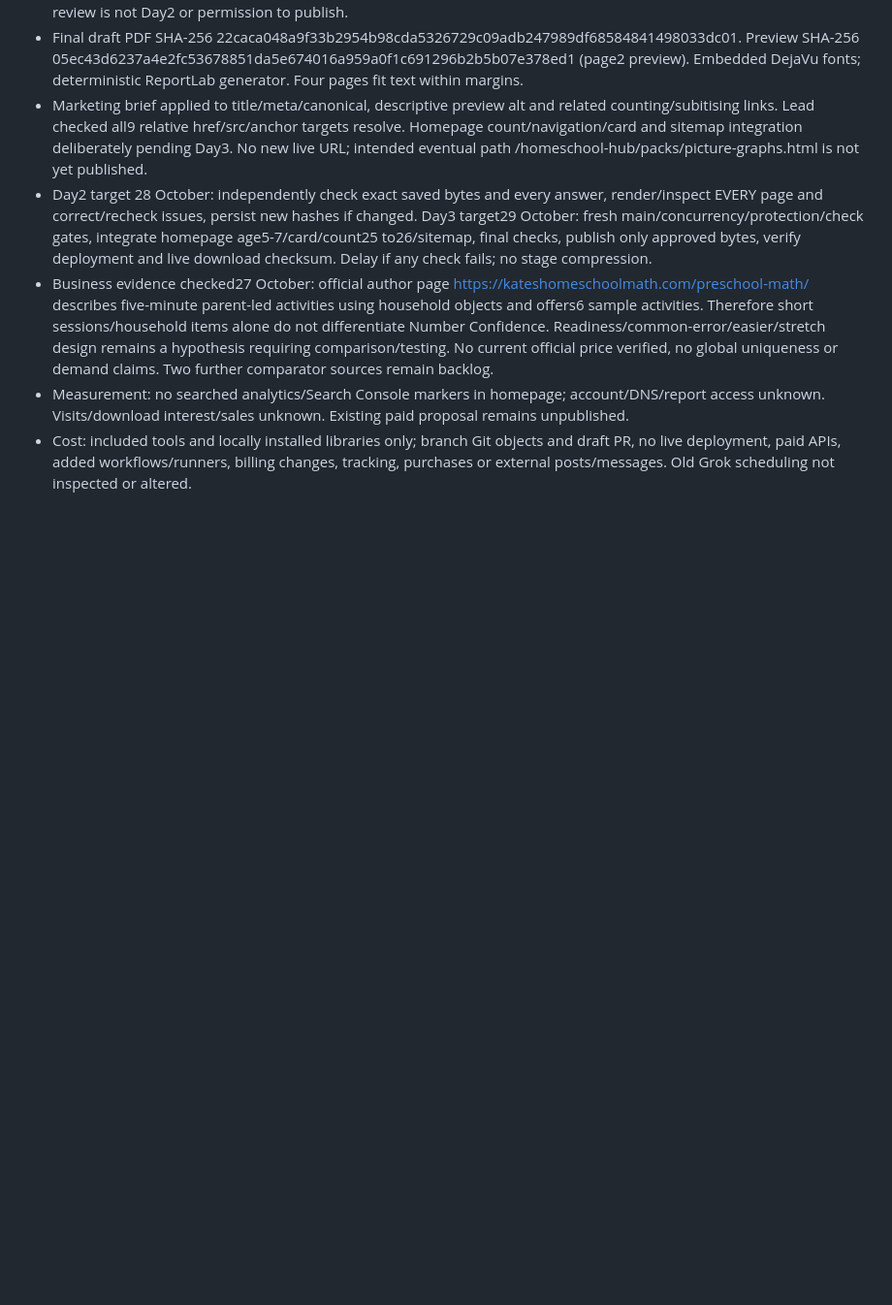
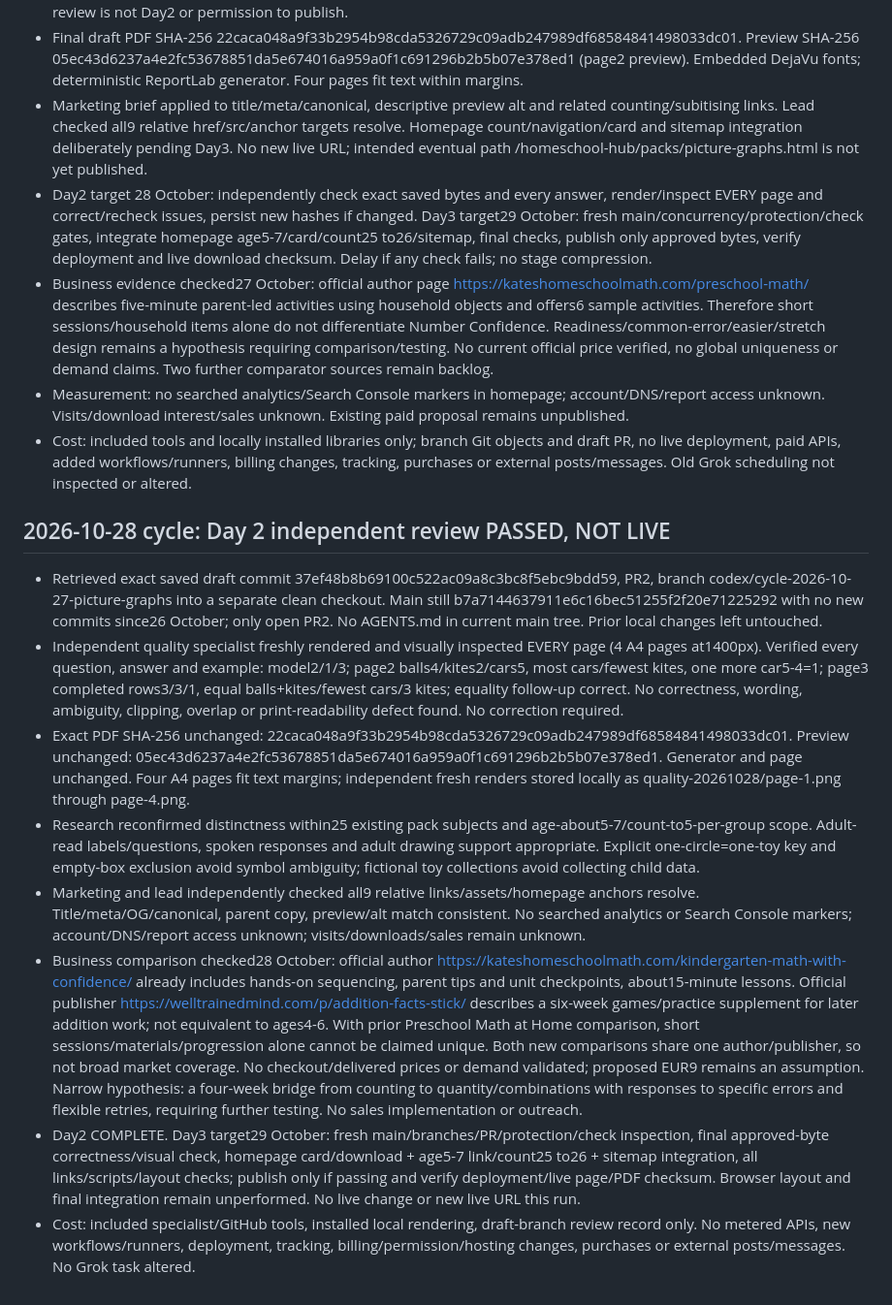
Before and after one commit to shiju28306/homeschool-hub, a Markdown page: TEAM-OPERATIONS.md, the part around the change. Shown at 97% size. Rendered like a GitHub page; blank space fills up the shorter version.

Commit message:
Record independent Day 2 picture-graph review and final-stage handoff

```diff
--- a/TEAM-OPERATIONS.md
+++ b/TEAM-OPERATIONS.md
@@ -117,3 +117,13 @@ Agents share findings with the lead; only the lead publishes. If specialist agen
 - Business evidence checked27 October: official author page https://kateshomeschoolmath.com/preschool-math/ describes five-minute parent-led activities using household objects and offers6 sample activities. Therefore short sessions/household items alone do not differentiate Number Confidence. Readiness/common-error/easier/stretch design remains a hypothesis requiring comparison/testing. No current official price verified, no global uniqueness or demand claims. Two further comparator sources remain backlog.
 - Measurement: no searched analytics/Search Console markers in homepage; account/DNS/report access unknown. Visits/download interest/sales unknown. Existing paid proposal remains unpublished.
 - Cost: included tools and locally installed libraries only; branch Git objects and draft PR, no live deployment, paid APIs, added workflows/runners, billing changes, tracking, purchases or external posts/messages. Old Grok scheduling not inspected or altered.
+
+## 2026-10-28 cycle: Day 2 independent review PASSED, NOT LIVE
+- Retrieved exact saved draft commit 37ef48b8b69100c522ac09a8c3bc8f5ebc9bdd59, PR2, branch codex/cycle-2026-10-27-picture-graphs into a separate clean checkout. Main still b7a7144637911e6c16bec51255f2f20e71225292 with no new commits since26 October; only open PR2. No AGENTS.md in current main tree. Prior local changes left untouched.
+- Independent quality specialist freshly rendered and visually inspected EVERY page (4 A4 pages at1400px). Verified every question, answer and example: model2/1/3; page2 balls4/kites2/cars5, most cars/fewest kites, one more car5-4=1; page3 completed rows3/3/1, equal balls+kites/fewest cars/3 kites; equality follow-up correct. No correctness, wording, ambiguity, clipping, overlap or print-readability defect found. No correction required.
+- Exact PDF SHA-256 unchanged: 22caca048a9f33b2954b98cda5326729c09adb247989df68584841498033dc01. Preview unchanged: 05ec43d6237a4e2fc53678851da5e674016a959a0f1c691296b2b5b07e378ed1. Generator and page unchanged. Four A4 pages fit text margins; independent fresh renders stored locally as quality-20261028/page-1.png through page-4.png.
+- Research reconfirmed distinctness within25 existing pack subjects and age-about5-7/count-to5-per-group scope. Adult-read labels/questions, spoken responses and adult drawing support appropriate. Explicit one-circle=one-toy key and empty-box exclusion avoid symbol ambiguity; fictional toy collections avoid collecting child data.
+- Marketing and lead independently checked all9 relative links/assets/homepage anchors resolve. Title/meta/OG/canonical, parent copy, preview/alt match consistent. No searched analytics or Search Console markers; account/DNS/report access unknown; visits/downloads/sales remain unknown.
+- Business comparison checked28 October: official author https://kateshomeschoolmath.com/kindergarten-math-with-confidence/ already includes hands-on sequencing, parent tips and unit checkpoints, about15-minute lessons. Official publisher https://welltrainedmind.com/p/addition-facts-stick/ describes a six-week games/practice supplement for later addition work; not equivalent to ages4-6. With prior Preschool Math at Home comparison, short sessions/materials/progression alone cannot be claimed unique. Both new comparisons share one author/publisher, so not broad market coverage. No checkout/delivered prices or demand validated; proposed EUR9 remains an assumption. Narrow hypothesis: a four-week bridge from counting to quantity/combinations with responses to specific errors and flexible retries, requiring further testing. No sales implementation or outreach.
+- Day2 COMPLETE. Day3 target29 October: fresh main/branches/PR/protection/check inspection, final approved-byte correctness/visual check, homepage card/download + age5-7 link/count25 to26 + sitemap integration, all links/scripts/layout checks; publish only if passing and verify deployment/live page/PDF checksum. Browser layout and final integration remain unperformed. No live change or new live URL this run.
+- Cost: included specialist/GitHub tools, installed local rendering, draft-branch review record only. No metered APIs, new workflows/runners, deployment, tracking, billing/permission/hosting changes, purchases or external posts/messages. No Grok task altered.
```
